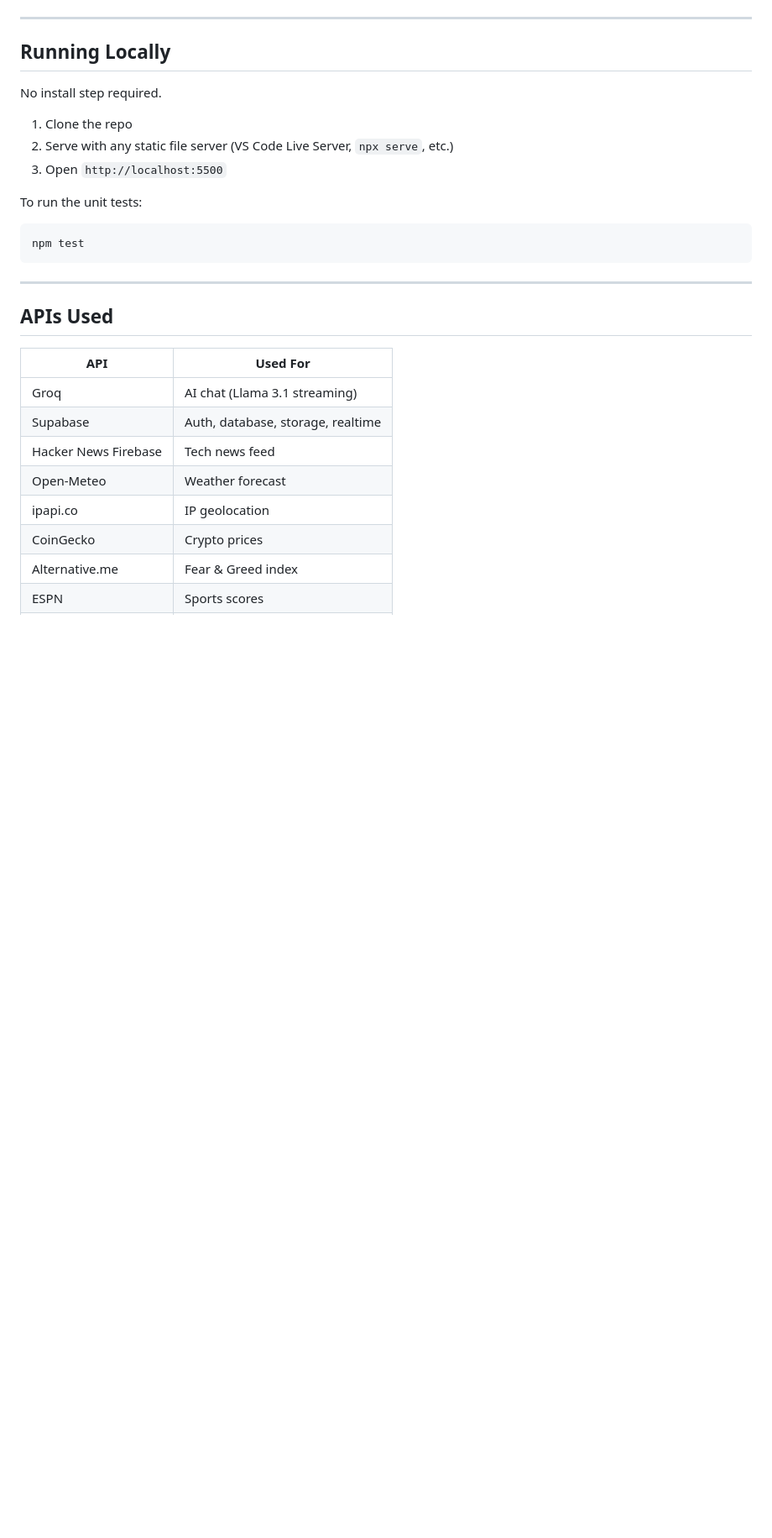
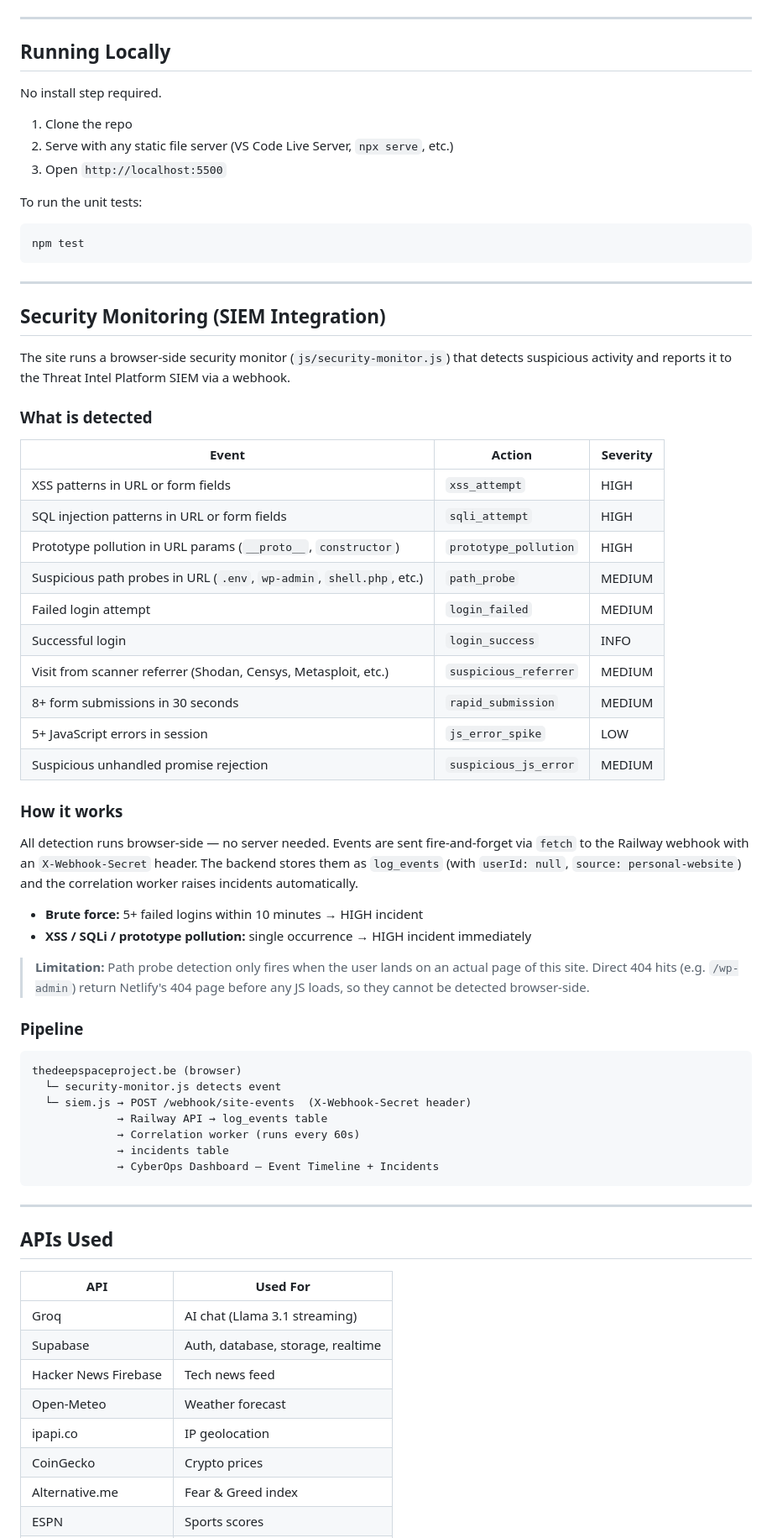
Before and after one commit to boclaes102-eng/Personal-web-page, a Markdown page: README.md, the part around the change. Shown at 84% size. Rendered like a GitHub page; blank space fills up the shorter version.

Commit message:
Add SIEM integration section to README
Co-Authored-By: Claude Sonnet 4.6 <noreply@anthropic.com>

````diff
--- a/README.md
+++ b/README.md
@@ -274,6 +274,48 @@ npm test
 
 ---
 
+## Security Monitoring (SIEM Integration)
+
+The site runs a browser-side security monitor (`js/security-monitor.js`) that detects suspicious activity and reports it to the Threat Intel Platform SIEM via a webhook.
+
+### What is detected
+
+| Event | Action | Severity |
+|---|---|---|
+| XSS patterns in URL or form fields | `xss_attempt` | HIGH |
+| SQL injection patterns in URL or form fields | `sqli_attempt` | HIGH |
+| Prototype pollution in URL params (`__proto__`, `constructor`) | `prototype_pollution` | HIGH |
+| Suspicious path probes in URL (`.env`, `wp-admin`, `shell.php`, etc.) | `path_probe` | MEDIUM |
+| Failed login attempt | `login_failed` | MEDIUM |
+| Successful login | `login_success` | INFO |
+| Visit from scanner referrer (Shodan, Censys, Metasploit, etc.) | `suspicious_referrer` | MEDIUM |
+| 8+ form submissions in 30 seconds | `rapid_submission` | MEDIUM |
+| 5+ JavaScript errors in session | `js_error_spike` | LOW |
+| Suspicious unhandled promise rejection | `suspicious_js_error` | MEDIUM |
+
+### How it works
+
+All detection runs browser-side — no server needed. Events are sent fire-and-forget via `fetch` to the Railway webhook with an `X-Webhook-Secret` header. The backend stores them as `log_events` (with `userId: null`, `source: personal-website`) and the correlation worker raises incidents automatically.
+
+- **Brute force:** 5+ failed logins within 10 minutes → HIGH incident
+- **XSS / SQLi / prototype pollution:** single occurrence → HIGH incident immediately
+
+> **Limitation:** Path probe detection only fires when the user lands on an actual page of this site. Direct 404 hits (e.g. `/wp-admin`) return Netlify's 404 page before any JS loads, so they cannot be detected browser-side.
+
+### Pipeline
+
+```
+thedeepspaceproject.be (browser)
+  └─ security-monitor.js detects event
+  └─ siem.js → POST /webhook/site-events  (X-Webhook-Secret header)
+             → Railway API → log_events table
+             → Correlation worker (runs every 60s)
+             → incidents table
+             → CyberOps Dashboard — Event Timeline + Incidents
+```
+
+---
+
 ## APIs Used
 
 | API | Used For |
````
